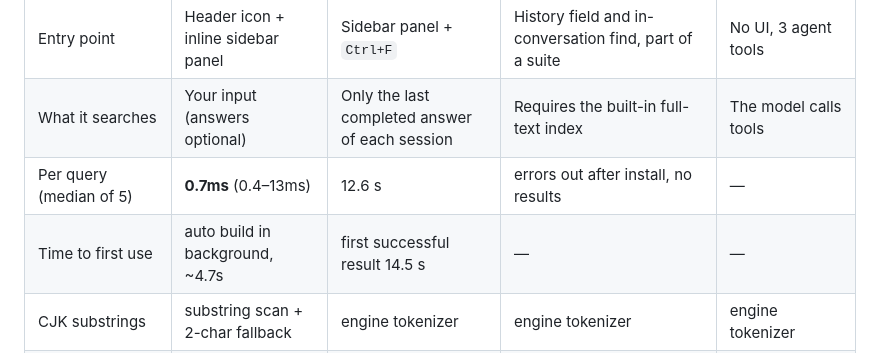
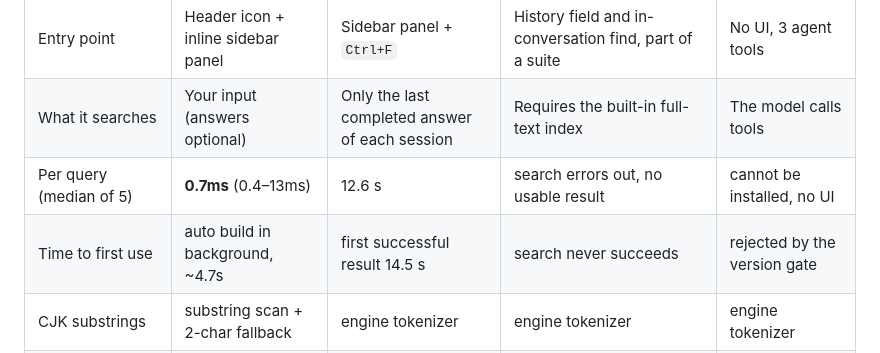
Before and after one commit to sukirk/dsh-find-history, a Markdown page: README.en.md, the part around the change. Drawn GitHub-style.

```diff
--- a/README.en.md
+++ b/README.en.md
@@ -25,8 +25,8 @@ CJK-friendly, millisecond-fast, zero dependencies, no full-text index service re
 | --- | --- | --- | --- | --- |
 | Entry point | Header icon + inline sidebar panel | Sidebar panel + `Ctrl+F` | History field and in-conversation find, part of a suite | No UI, 3 agent tools |
 | What it searches | Your input (answers optional) | Only the last completed answer of each session | Requires the built-in full-text index | The model calls tools |
-| Per query (median of 5) | **0.7ms** (0.4–13ms) | 12.6 s | errors out after install, no results | — |
-| Time to first use | auto build in background, ~4.7s | first successful result 14.5 s | — | — |
+| Per query (median of 5) | **0.7ms** (0.4–13ms) | 12.6 s | search errors out, no usable result | cannot be installed, no UI |
+| Time to first use | auto build in background, ~4.7s | first successful result 14.5 s | search never succeeds | rejected by the version gate |
 | CJK substrings | substring scan + 2-char fallback | engine tokenizer | engine tokenizer | engine tokenizer |
 | Dependencies | zero, no build | — | needs the built-in FTS enabled by hand; still incompatible on rc.4 | install rejected by the version gate |
 
```
Also changed, not shown: README.md (+2 -2 lines).
